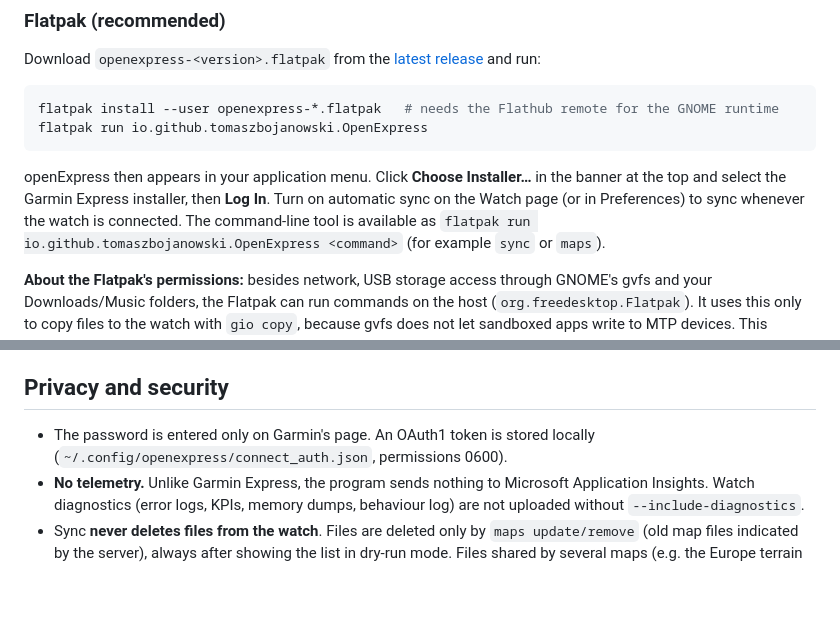
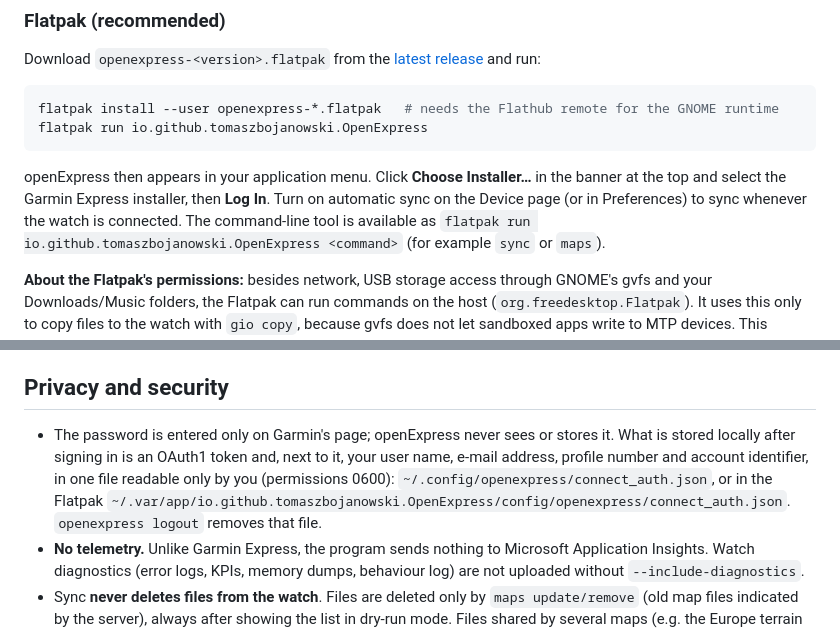
Before and after one commit to TomaszBojanowski/openExpress, a Markdown page: README.md, 2 parts joined by grey strips. Rendered like a GitHub page; blank space fills up the shorter version.

Commit message:
README: the Device page, and what is stored after signing in

```diff
--- a/README.md
+++ b/README.md
@@ -120,7 +120,7 @@ flatpak run io.github.tomaszbojanowski.OpenExpress
 
 openExpress then appears in your application menu. Click **Choose Installer…** in the banner
 at the top and select the Garmin Express installer, then **Log In**. Turn on automatic sync on
-the Watch page (or in Preferences) to sync whenever the watch is connected.
+the Device page (or in Preferences) to sync whenever the watch is connected.
 The command-line tool is available as
 `flatpak run io.github.tomaszbojanowski.OpenExpress <command>` (for example `sync` or `maps`).
 
@@ -268,8 +268,12 @@ openExpress keeps a log of what it does, to make problems easier to find:
 
 ## Privacy and security
 
-- The password is entered only on Garmin's page. An OAuth1 token is stored locally
-  (`~/.config/openexpress/connect_auth.json`, permissions 0600).
+- The password is entered only on Garmin's page; openExpress never sees or stores it. What
+  is stored locally after signing in is an OAuth1 token and, next to it, your user name,
+  e-mail address, profile number and account identifier, in one file readable only by you
+  (permissions 0600): `~/.config/openexpress/connect_auth.json`, or in the Flatpak
+  `~/.var/app/io.github.tomaszbojanowski.OpenExpress/config/openexpress/connect_auth.json`.
+  `openexpress logout` removes that file.
 - **No telemetry.** Unlike Garmin Express, the program sends nothing to
   Microsoft Application Insights. Watch diagnostics (error logs, KPIs, memory
   dumps, behaviour log) are not uploaded without `--include-diagnostics`.
```
